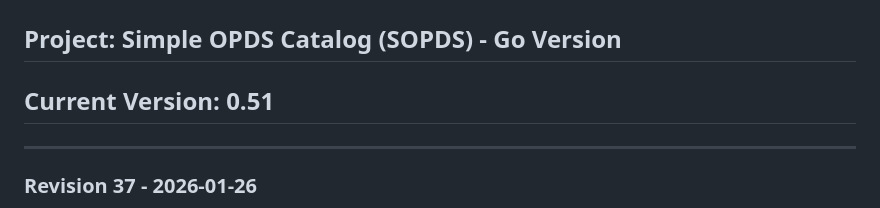
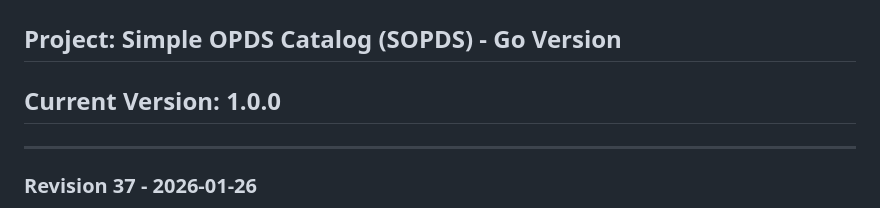
Before and after one commit to dimgord/sopds-go, a Markdown page: PROGRESS.md, the part around the change. GitHub-like rendering.

Commit message:
chore: Bump version to 1.0.0
Co-Authored-By: Claude Opus 4.5 <noreply@anthropic.com>

```diff
--- a/PROGRESS.md
+++ b/PROGRESS.md
@@ -1,7 +1,7 @@
 # PROGRESS.md
 
 ## Project: Simple OPDS Catalog (SOPDS) - Go Version
-## Current Version: 0.51
+## Current Version: 1.0.0
 
 ---
 
```
